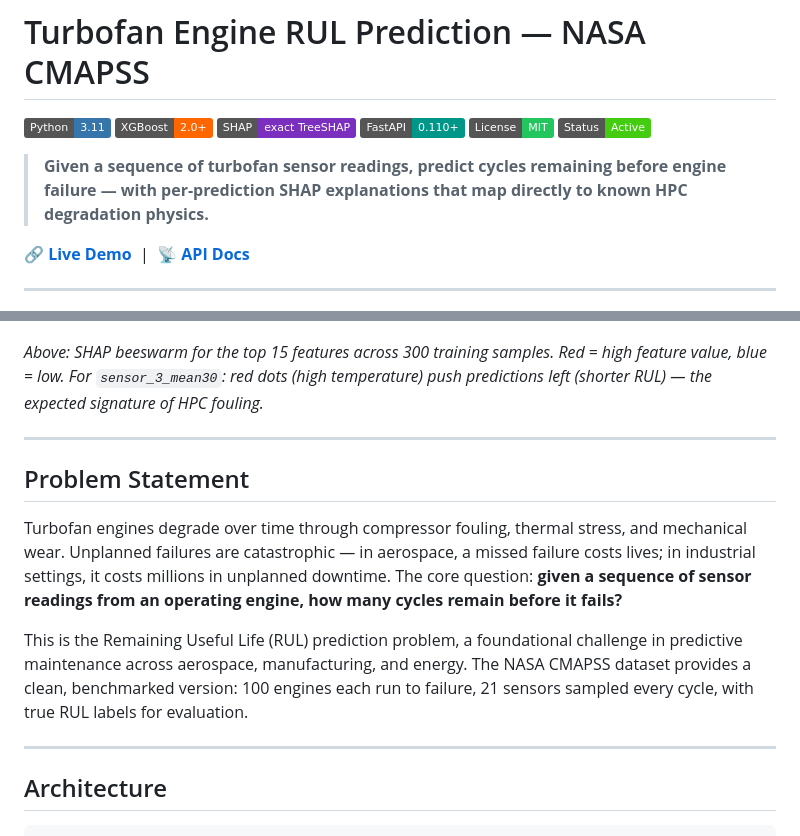
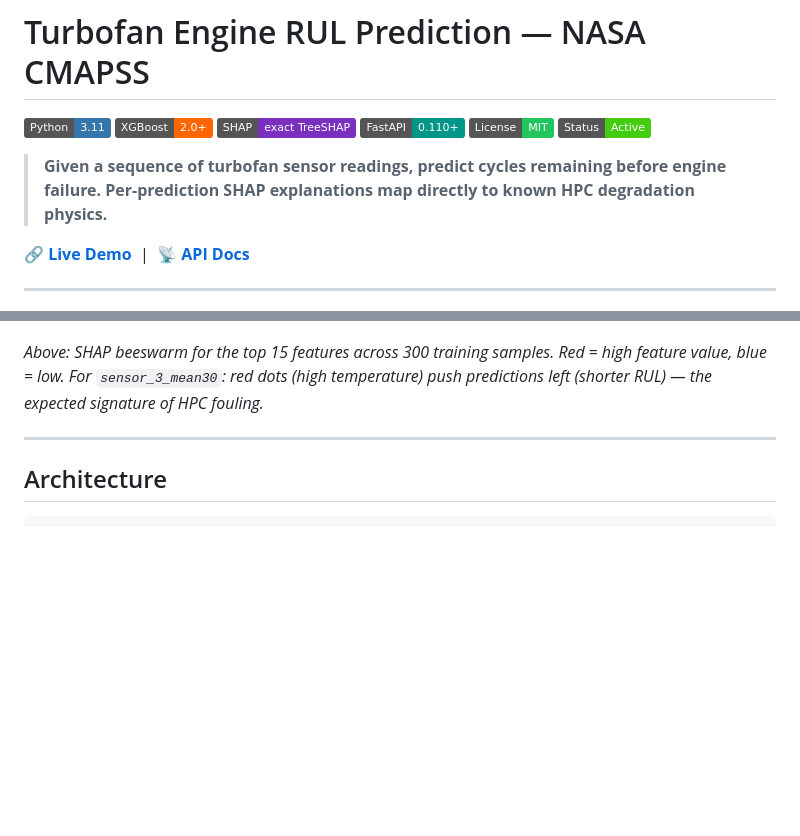
Before and after one commit to aalias01/cmapss-rul-prediction, a Markdown page: README.md, 2 parts joined by grey strips. Rendered like a GitHub page; badges without logos; blank space fills up the shorter version.

Commit message:
update README: fix em dash in one-liner, remove redundant Problem Statement section

```diff
--- a/README.md
+++ b/README.md
@@ -7,7 +7,7 @@
 [![License: MIT](https://img.shields.io/badge/License-MIT-22c55e)](LICENSE)
 [![Status: Active](https://img.shields.io/badge/Status-Active-brightgreen)]()
 
-> **Given a sequence of turbofan sensor readings, predict cycles remaining before engine failure — with per-prediction SHAP explanations that map directly to known HPC degradation physics.**
+> **Given a sequence of turbofan sensor readings, predict cycles remaining before engine failure. Per-prediction SHAP explanations map directly to known HPC degradation physics.**
 
 🔗 **[Live Demo](https://cmapss-rul-prediction.vercel.app)** &nbsp;|&nbsp; 📡 **[API Docs](https://cmapss-rul-api.onrender.com/docs)**
 
@@ -55,14 +55,6 @@
 </p>
 
 *Above: SHAP beeswarm for the top 15 features across 300 training samples. Red = high feature value, blue = low. For `sensor_3_mean30`: red dots (high temperature) push predictions left (shorter RUL) — the expected signature of HPC fouling.*
-
----
-
-## Problem Statement
-
-Turbofan engines degrade over time through compressor fouling, thermal stress, and mechanical wear. Unplanned failures are catastrophic — in aerospace, a missed failure costs lives; in industrial settings, it costs millions in unplanned downtime. The core question: **given a sequence of sensor readings from an operating engine, how many cycles remain before it fails?**
-
-This is the Remaining Useful Life (RUL) prediction problem, a foundational challenge in predictive maintenance across aerospace, manufacturing, and energy. The NASA CMAPSS dataset provides a clean, benchmarked version: 100 engines each run to failure, 21 sensors sampled every cycle, with true RUL labels for evaluation.
 
 ---
 
```
